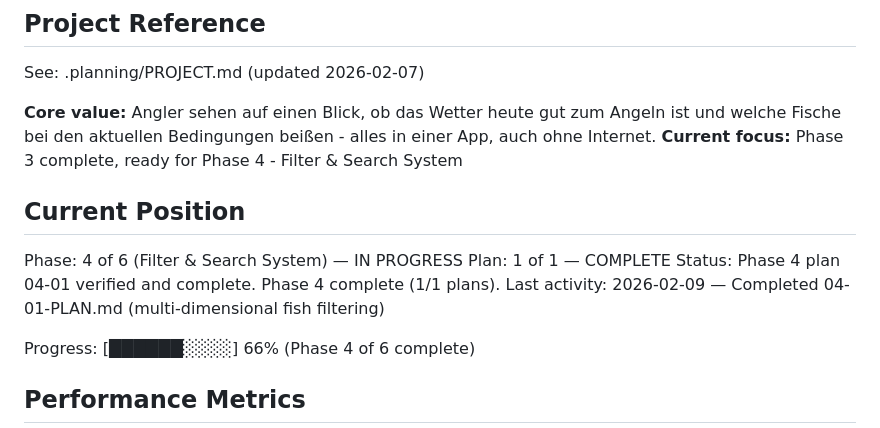
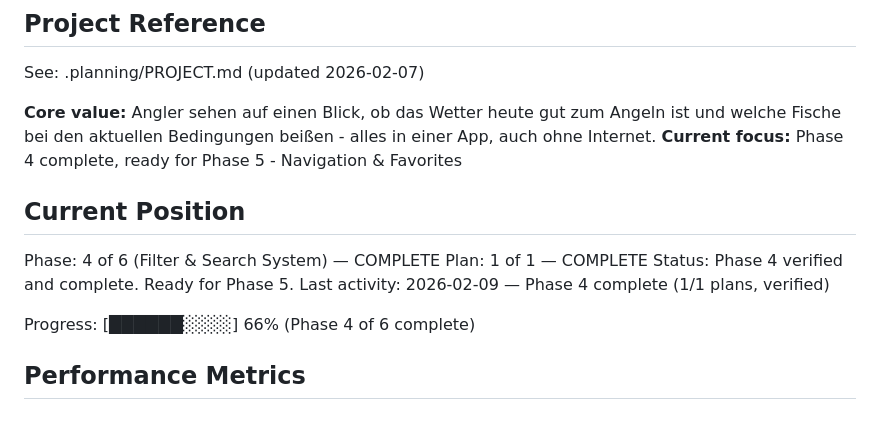
Before and after one commit to Lucas9686/fishcast, a Markdown page: .planning/STATE.md, the part around the change. GitHub-like rendering.

```diff
--- a/.planning/STATE.md
+++ b/.planning/STATE.md
@@ -5,14 +5,14 @@
 See: .planning/PROJECT.md (updated 2026-02-07)
 
 **Core value:** Angler sehen auf einen Blick, ob das Wetter heute gut zum Angeln ist und welche Fische bei den aktuellen Bedingungen beißen - alles in einer App, auch ohne Internet.
-**Current focus:** Phase 3 complete, ready for Phase 4 - Filter & Search System
+**Current focus:** Phase 4 complete, ready for Phase 5 - Navigation & Favorites
 
 ## Current Position
 
-Phase: 4 of 6 (Filter & Search System) — IN PROGRESS
+Phase: 4 of 6 (Filter & Search System) — COMPLETE
 Plan: 1 of 1 — COMPLETE
-Status: Phase 4 plan 04-01 verified and complete. Phase 4 complete (1/1 plans).
-Last activity: 2026-02-09 — Completed 04-01-PLAN.md (multi-dimensional fish filtering)
+Status: Phase 4 verified and complete. Ready for Phase 5.
+Last activity: 2026-02-09 — Phase 4 complete (1/1 plans, verified)
 
 Progress: [██████░░░░] 66% (Phase 4 of 6 complete)
 
```
Also changed, not shown: .planning/ROADMAP.md (+3 -3 lines), 1 other file.
